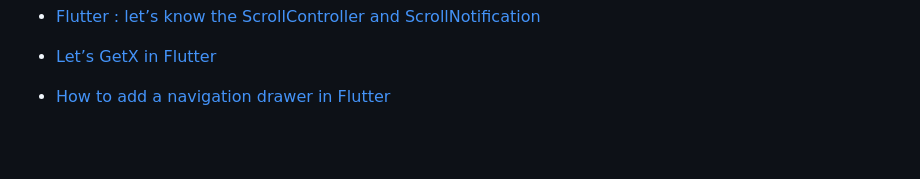
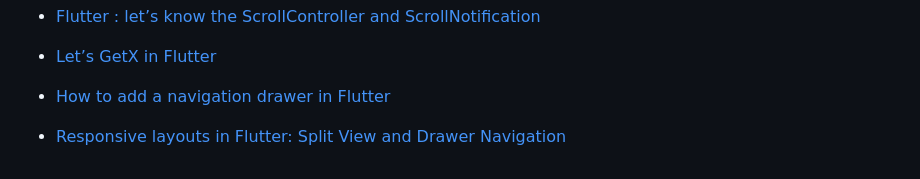
Before and after one commit to benedictcontawe/FlutterApp, a Markdown page: README.md, the part around the change. Drawn GitHub-style; blank space fills up the shorter version.

```diff
--- a/README.md
+++ b/README.md
@@ -84,3 +84,5 @@ samples, guidance on mobile development, and a full API reference.
 - [Let’s GetX in Flutter](https://medium.com/mindful-engineering/lets-getx-in-flutter-4eaff2826ac7)
 
 - [How to add a navigation drawer in Flutter](https://blog.logrocket.com/how-to-add-navigation-drawer-flutter/)
+
+- [Responsive layouts in Flutter: Split View and Drawer Navigation](https://codewithandrea.com/articles/flutter-responsive-layouts-split-view-drawer-navigation/)
```
